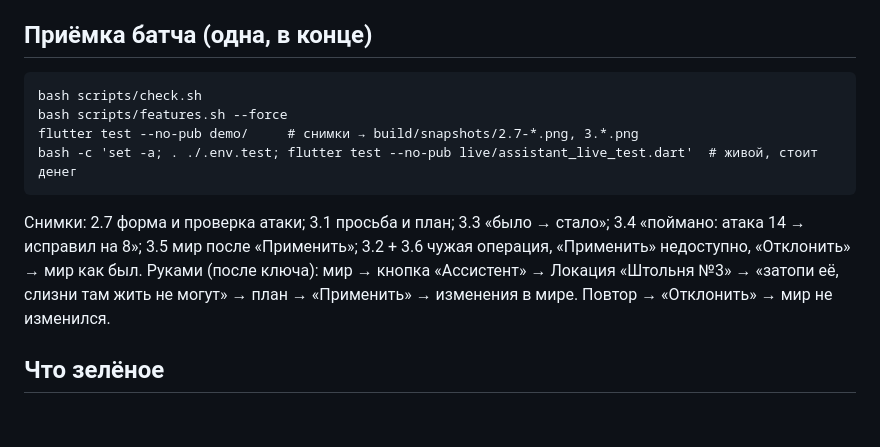
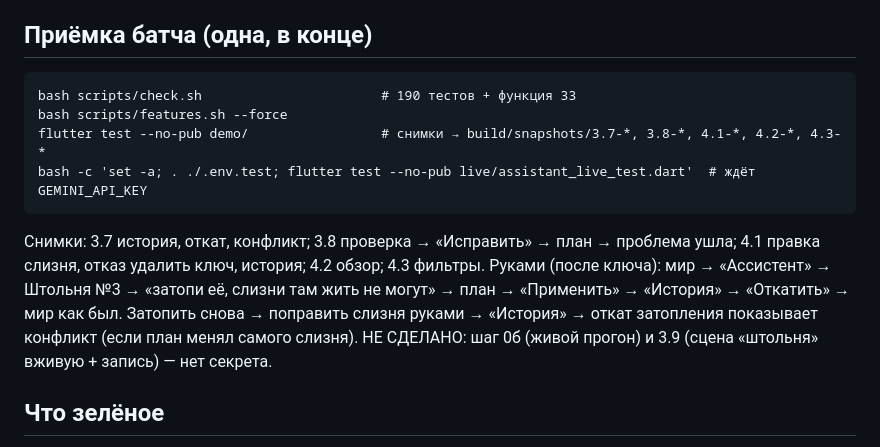
Before and after one commit to Varenik-vkusny/rpg-builder, a Markdown page: STATE.md, the part around the change. Rendered like a GitHub page; blank space fills up the shorter version.

Commit message:
STATE: батч «История и ручная правка» закрыт в коде, живой прогон ждёт GEMINI_API_KEY
Co-Authored-By: Claude Opus 5.5 (1M context) <noreply@anthropic.com>
Claude-Session: https://claude.ai/code/session_01Y7dctfNuige4q4BcHZq111

````diff
--- a/STATE.md
+++ b/STATE.md
@@ -12,16 +12,17 @@
 
 ## Приёмка батча (одна, в конце)
 ```
-bash scripts/check.sh
+bash scripts/check.sh                       # 190 тестов + функция 33
 bash scripts/features.sh --force
-flutter test --no-pub demo/     # снимки → build/snapshots/2.7-*.png, 3.*.png
-bash -c 'set -a; . ./.env.test; flutter test --no-pub live/assistant_live_test.dart'  # живой, стоит денег
+flutter test --no-pub demo/                 # снимки → build/snapshots/3.7-*, 3.8-*, 4.1-*, 4.2-*, 4.3-*
+bash -c 'set -a; . ./.env.test; flutter test --no-pub live/assistant_live_test.dart'  # ждёт GEMINI_API_KEY
 ```
-Снимки: 2.7 форма и проверка атаки; 3.1 просьба и план; 3.3 «было → стало»; 3.4 «поймано:
-атака 14 → исправил на 8»; 3.5 мир после «Применить»; 3.2 + 3.6 чужая операция, «Применить»
-недоступно, «Отклонить» → мир как был.
-Руками (после ключа): мир → кнопка «Ассистент» → Локация «Штольня №3» → «затопи её, слизни там
-жить не могут» → план → «Применить» → изменения в мире. Повтор → «Отклонить» → мир не изменился.
+Снимки: 3.7 история, откат, конфликт; 3.8 проверка → «Исправить» → план → проблема ушла;
+4.1 правка слизня, отказ удалить ключ, история; 4.2 обзор; 4.3 фильтры.
+Руками (после ключа): мир → «Ассистент» → Штольня №3 → «затопи её, слизни там жить не могут» →
+план → «Применить» → «История» → «Откатить» → мир как был. Затопить снова → поправить слизня
+руками → «История» → откат затопления показывает конфликт (если план менял самого слизня).
+НЕ СДЕЛАНО: шаг 0б (живой прогон) и 3.9 (сцена «штольня» вживую + запись) — нет секрета.
 
 ## Что зелёное
 - Фильтры (4.3, `flutter test --no-pub test/filters_test.dart`, 2 теста): у предметов и
````
